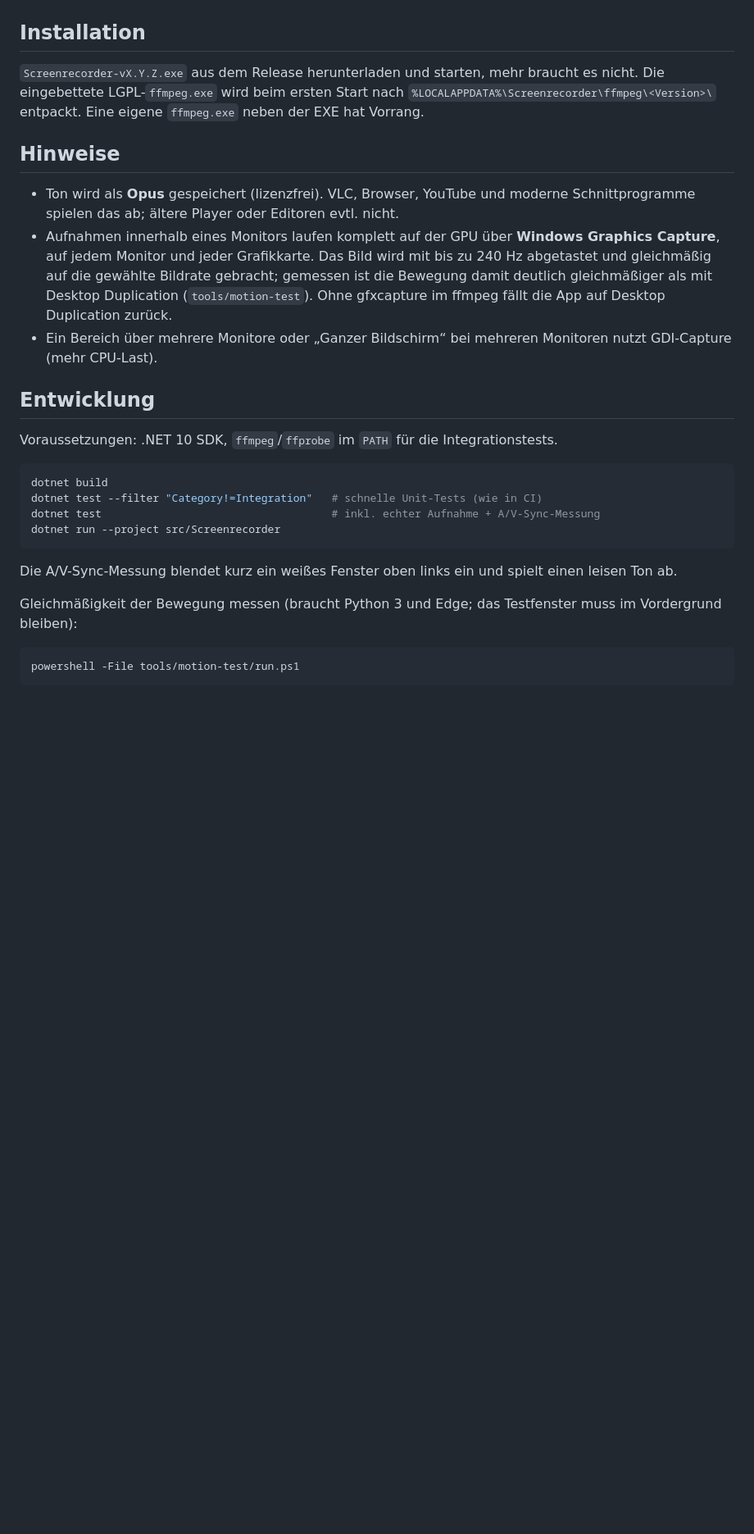
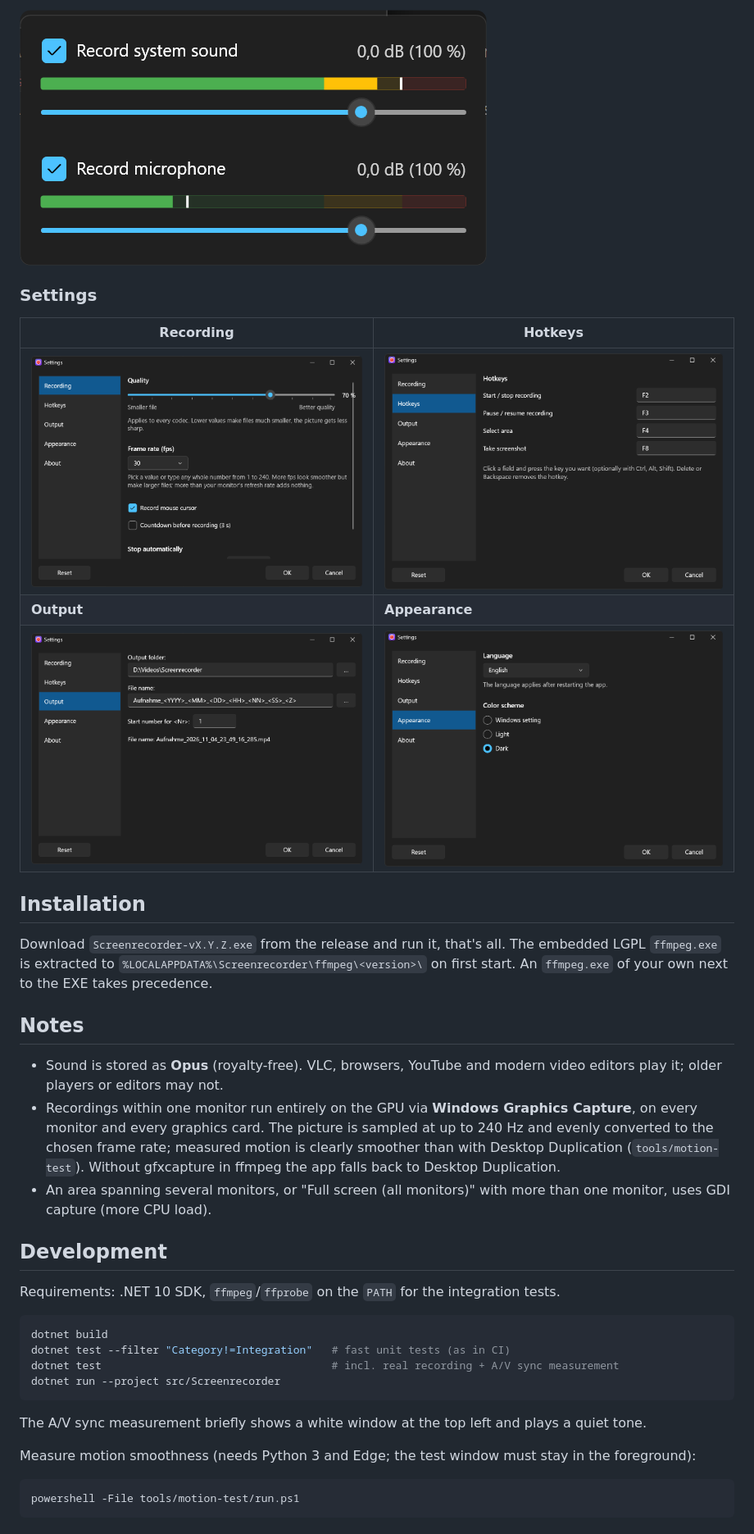
Before and after one commit to Kurosaki22/Screenrecorder, a Markdown page: README.md, the part around one of its changes. Shown at 82% size. GitHub-like rendering; pictures changed too: docs/screenshots/mixer.png (added), docs/screenshots/settings-appearance.png (added), docs/screenshots/settings-hotkeys.png (added); blank space fills up the shorter version.

````diff
--- a/README.md
+++ b/README.md
@@ -37,34 +40,44 @@ frei definierbarem Aufnahmebereich und Systemsound + Mikrofon.
+![Audio mixer](docs/screenshots/mixer.png)
+
+### Settings
+
+| Recording | Hotkeys |
+|---|---|
+| ![Recording settings](docs/screenshots/settings-recording.png) | ![Hotkey settings](docs/screenshots/settings-hotkeys.png) |
+| **Output** | **Appearance** |
+| ![Output settings](docs/screenshots/settings-output.png) | ![Appearance settings](docs/screenshots/settings-appearance.png) |
 
 ## Installation
 
-`Screenrecorder-vX.Y.Z.exe` aus dem Release herunterladen und starten, mehr braucht es nicht. Die eingebettete
-LGPL-`ffmpeg.exe` wird beim ersten Start nach `%LOCALAPPDATA%\Screenrecorder\ffmpeg\<Version>\` entpackt.
-Eine eigene `ffmpeg.exe` neben der EXE hat Vorrang.
+Download `Screenrecorder-vX.Y.Z.exe` from the release and run it, that's all. The embedded LGPL `ffmpeg.exe` is
+extracted to `%LOCALAPPDATA%\Screenrecorder\ffmpeg\<version>\` on first start.
+An `ffmpeg.exe` of your own next to the EXE takes precedence.
 
-## Hinweise
+## Notes
 
-- Ton wird als **Opus** gespeichert (lizenzfrei). VLC, Browser, YouTube und moderne Schnittprogramme spielen das ab;
-  ältere Player oder Editoren evtl. nicht.
-- Aufnahmen innerhalb eines Monitors laufen komplett auf der GPU über **Windows Graphics Capture**, auf jedem
-  Monitor und jeder Grafikkarte. Das Bild wird mit bis zu 240 Hz abgetastet und gleichmäßig auf die gewählte
-  Bildrate gebracht; gemessen ist die Bewegung damit deutlich gleichmäßiger als mit Desktop Duplication
-  (`tools/motion-test`). Ohne gfxcapture im ffmpeg fällt die App auf Desktop Duplication zurück.
-- Ein Bereich über mehrere Monitore oder „Ganzer Bildschirm“ bei mehreren Monitoren nutzt GDI-Capture (mehr CPU-Last).
+- Sound is stored as **Opus** (royalty-free). VLC, browsers, YouTube and modern video editors play it;
+  older players or editors may not.
+- Recordings within one monitor run entirely on the GPU via **Windows Graphics Capture**, on every monitor and
+  every graphics card. The picture is sampled at up to 240 Hz and evenly converted to the chosen frame rate;
+  measured motion is clearly smoother than with Desktop Duplication (`tools/motion-test`). Without gfxcapture in
+  ffmpeg the app falls back to Desktop Duplication.
+- An area spanning several monitors, or "Full screen (all monitors)" with more than one monitor, uses GDI capture
+  (more CPU load).
 
-## Entwicklung
+## Development
 
-Voraussetzungen: .NET 10 SDK, `ffmpeg`/`ffprobe` im `PATH` für die Integrationstests.
+Requirements: .NET 10 SDK, `ffmpeg`/`ffprobe` on the `PATH` for the integration tests.
 
 ```powershell
 dotnet build
-dotnet test --filter "Category!=Integration"   # schnelle Unit-Tests (wie in CI)
-dotnet test                                    # inkl. echter Aufnahme + A/V-Sync-Messung
+dotnet test --filter "Category!=Integration"   # fast unit tests (as in CI)
+dotnet test                                    # incl. real recording + A/V sync measurement
 dotnet run --project src/Screenrecorder
 ```
 
-Die A/V-Sync-Messung blendet kurz ein weißes Fenster oben links ein und spielt einen leisen Ton ab.
+The A/V sync measurement briefly shows a white window at the top left and plays a quiet tone.
 
-Gleichmäßigkeit der Bewegung messen (braucht Python 3 und Edge; das Testfenster muss im Vordergrund bleiben):
+Measure motion smoothness (needs Python 3 and Edge; the test window must stay in the foreground):
 
 ```powershell
 powershell -File tools/motion-test/run.ps1
````
Also changed, not shown: other parts of README.md (+41 -38 lines), docs/screenshots/main-window.png (added).
